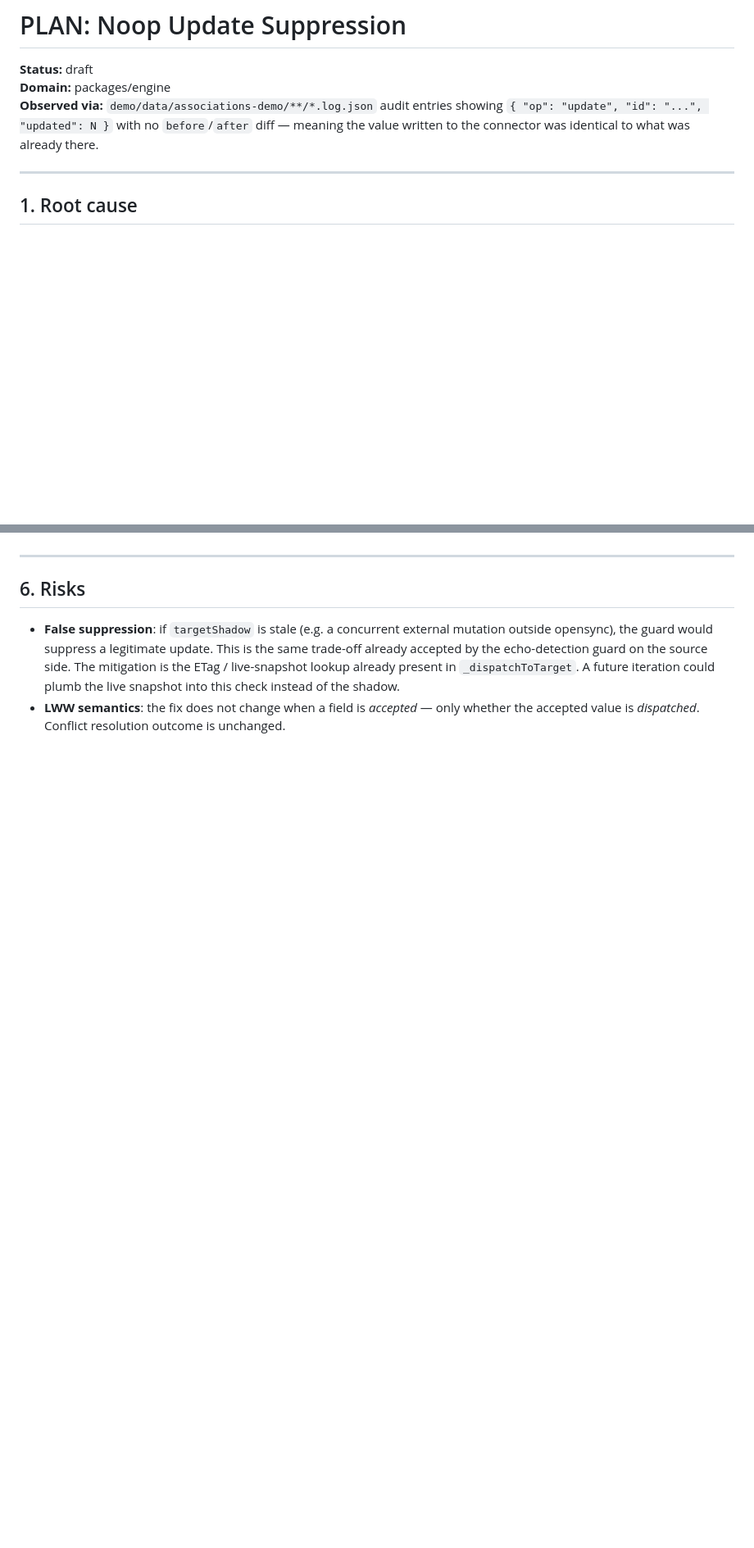
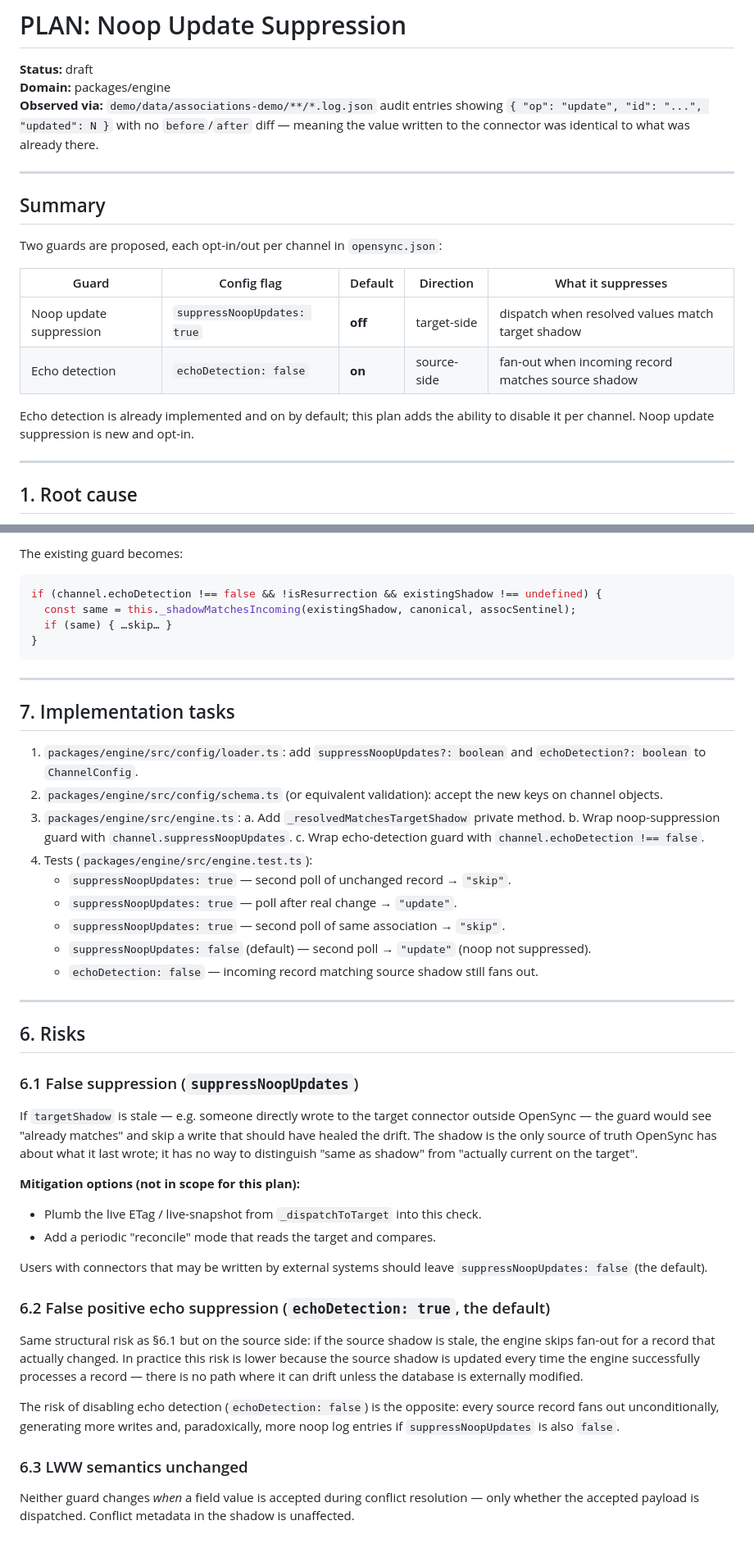
Before and after one commit to BaardBouvet/opensync, a Markdown page: plans/engine/PLAN_NOOP_UPDATE_SUPPRESSION.md, 2 parts joined by grey strips. Shown at 82% size. Rendered like a GitHub page; blank space fills up the shorter version.

````diff
--- a/plans/engine/PLAN_NOOP_UPDATE_SUPPRESSION.md
+++ b/plans/engine/PLAN_NOOP_UPDATE_SUPPRESSION.md
@@ -5,6 +5,20 @@
 **Observed via:** `demo/data/associations-demo/**/*.log.json` audit entries showing
 `{ "op": "update", "id": "...", "updated": N }` with no `before`/`after` diff — meaning
 the value written to the connector was identical to what was already there.
+
+---
+
+## Summary
+
+Two guards are proposed, each opt-in/out per channel in `opensync.json`:
+
+| Guard | Config flag | Default | Direction | What it suppresses |
+|-------|------------|---------|-----------|-------------------|
+| Noop update suppression | `suppressNoopUpdates: true` | **off** | target-side | dispatch when resolved values match target shadow |
+| Echo detection | `echoDetection: false` | **on** | source-side | fan-out when incoming record matches source shadow |
+
+Echo detection is already implemented and on by default; this plan adds the ability to
+disable it per channel. Noop update suppression is new and opt-in.
 
 ---
 
@@ -126,12 +198,61 @@ remapped association sentinel from step 1.
+The existing guard becomes:
+
+```ts
+if (channel.echoDetection !== false && !isResurrection && existingShadow !== undefined) {
+  const same = this._shadowMatchesIncoming(existingShadow, canonical, assocSentinel);
+  if (same) { …skip… }
+}
+```
+
+---
+
+## 7. Implementation tasks
+
+1. `packages/engine/src/config/loader.ts`: add `suppressNoopUpdates?: boolean` and
+   `echoDetection?: boolean` to `ChannelConfig`.
+2. `packages/engine/src/config/schema.ts` (or equivalent validation): accept the new
+   keys on channel objects.
+3. `packages/engine/src/engine.ts`:
+   a. Add `_resolvedMatchesTargetShadow` private method.
+   b. Wrap noop-suppression guard with `channel.suppressNoopUpdates`.
+   c. Wrap echo-detection guard with `channel.echoDetection !== false`.
+4. Tests (`packages/engine/src/engine.test.ts`):
+   - `suppressNoopUpdates: true` — second poll of unchanged record → `"skip"`.
+   - `suppressNoopUpdates: true` — poll after real change → `"update"`.
+   - `suppressNoopUpdates: true` — second poll of same association → `"skip"`.
+   - `suppressNoopUpdates: false` (default) — second poll → `"update"` (noop not suppressed).
+   - `echoDetection: false` — incoming record matching source shadow still fans out.
 
 ---
 
 ## 6. Risks
 
-- **False suppression**: if `targetShadow` is stale (e.g. a concurrent external mutation
-  outside opensync), the guard would suppress a legitimate update.  This is the same
-  trade-off already accepted by the echo-detection guard on the source side.  The mitigation
-  is the ETag / live-snapshot lookup already present in `_dispatchToTarget`.
-  A future iteration could plumb the live snapshot into this check instead of the shadow.
-- **LWW semantics**: the fix does not change when a field is *accepted* — only whether
-  the accepted value is *dispatched*.  Conflict resolution outcome is unchanged.
+### 6.1 False suppression (`suppressNoopUpdates`)
+
+If `targetShadow` is stale — e.g. someone directly wrote to the target connector outside
+OpenSync — the guard would see "already matches" and skip a write that should have healed
+the drift. The shadow is the only source of truth OpenSync has about what it last wrote;
+it has no way to distinguish "same as shadow" from "actually current on the target".
+
+**Mitigation options (not in scope for this plan):**
+- Plumb the live ETag / live-snapshot from `_dispatchToTarget` into this check.
+- Add a periodic "reconcile" mode that reads the target and compares.
+
+Users with connectors that may be written by external systems should leave
+`suppressNoopUpdates: false` (the default).
+
+### 6.2 False positive echo suppression (`echoDetection: true`, the default)
+
+Same structural risk as §6.1 but on the source side: if the source shadow is stale, the
+engine skips fan-out for a record that actually changed. In practice this risk is lower
+because the source shadow is updated every time the engine successfully processes a
+record — there is no path where it can drift unless the database is externally modified.
+
+The risk of disabling echo detection (`echoDetection: false`) is the opposite: every
+source record fans out unconditionally, generating more writes and, paradoxically,
+more noop log entries if `suppressNoopUpdates` is also `false`.
+
+### 6.3 LWW semantics unchanged
+
+Neither guard changes *when* a field value is accepted during conflict resolution — only
+whether the accepted payload is dispatched. Conflict metadata in the shadow is unaffected.
````
Also changed, not shown: other parts of plans/engine/PLAN_NOOP_UPDATE_SUPPRESSION.md (+66 -8 lines).
